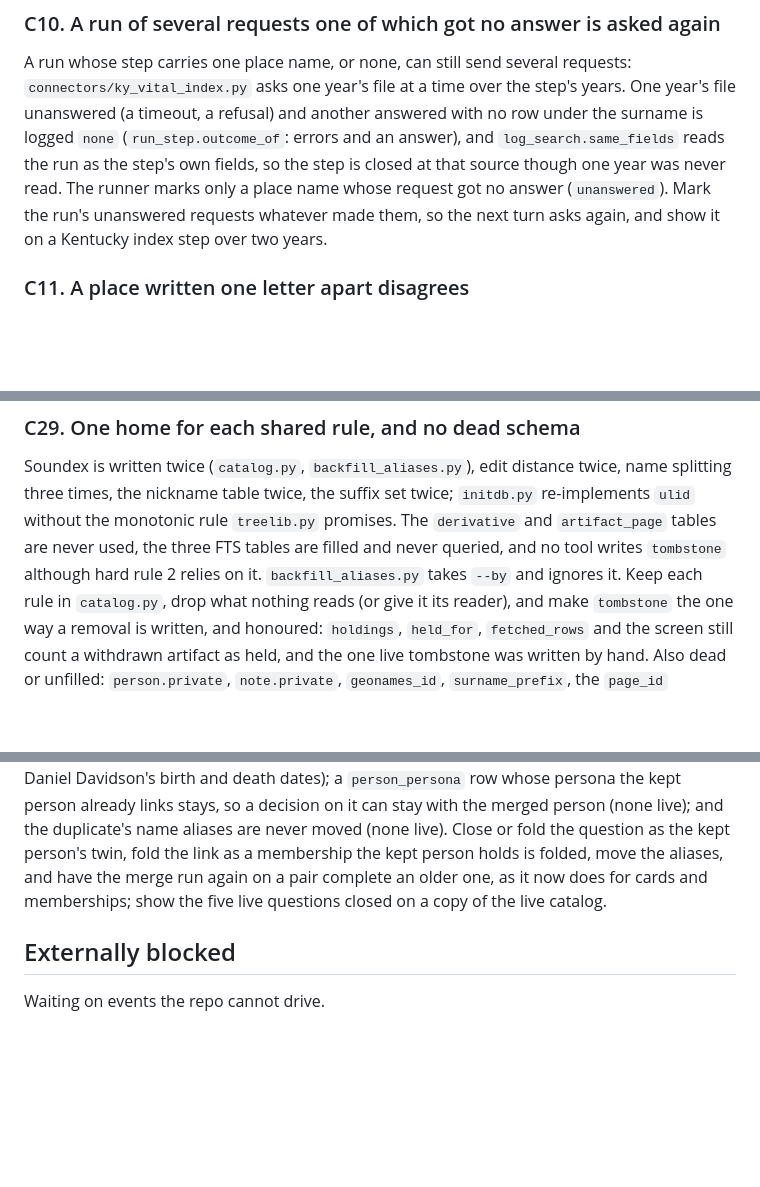
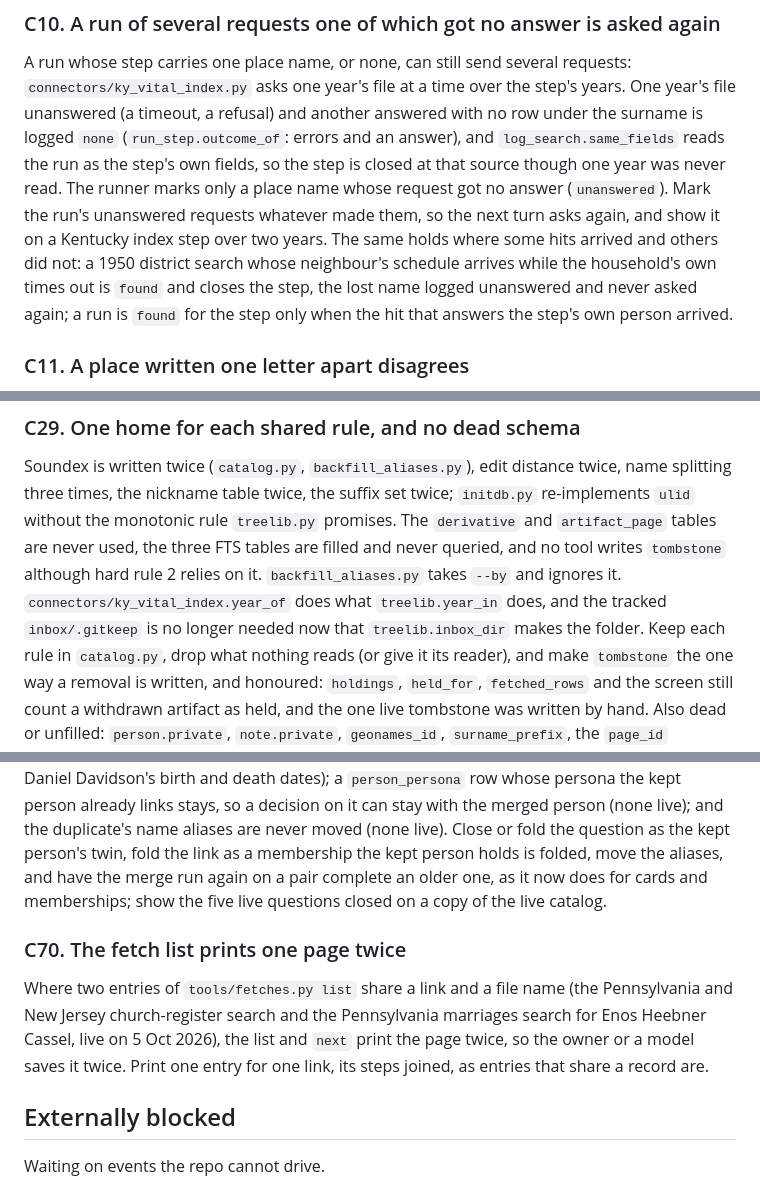
Before and after one commit to mufon609/Claude_the_Genealogist-OSINT, a Markdown page: BACKLOG.md, 3 parts joined by grey strips. GitHub-like rendering; blank space fills up the shorter version.

Commit message:
BACKLOG: a run partly arrived, a page the fetch list prints twice, and two dead pieces filed
Co-Authored-By: Claude Opus 5.5 <noreply@anthropic.com>

```diff
--- a/BACKLOG.md
+++ b/BACKLOG.md
@@ -540,6 +540,11 @@ own fields, so the step is closed at that source though one year was never
 read. The runner marks only a place name whose request got no answer
 (`unanswered`). Mark the run's unanswered requests whatever made them, so the
 next turn asks again, and show it on a Kentucky index step over two years.
+The same holds where some hits arrived and others did not: a 1950 district
+search whose neighbour's schedule arrives while the household's own times out
+is `found` and closes the step, the lost name logged unanswered and never asked
+again; a run is `found` for the step only when the hit that answers the step's
+own person arrived.
 
 ### C11. A place written one letter apart disagrees
 
@@ -733,7 +738,7 @@ nickname table twice, the suffix set twice; `initdb.py` re-implements `ulid`
 without the monotonic rule `treelib.py` promises.
 The `derivative` and `artifact_page` tables are never used, the three FTS
 tables are filled and never queried, and no tool writes `tombstone` although
-hard rule 2 relies on it. `backfill_aliases.py` takes `--by` and ignores it.
+hard rule 2 relies on it. `backfill_aliases.py` takes `--by` and ignores it. `connectors/ky_vital_index.year_of` does what `treelib.year_in` does, and the tracked `inbox/.gitkeep` is no longer needed now that `treelib.inbox_dir` makes the folder.
 Keep each rule in `catalog.py`, drop what nothing reads (or give it its
 reader), and make `tombstone` the one way a removal is written, and honoured:
 `holdings`, `held_for`, `fetched_rows` and the screen still count a withdrawn
@@ -1429,6 +1434,14 @@ again on a pair complete an older one, as it now does for cards and
 memberships; show the five live questions closed on a copy of the live
 catalog.
 
+### C70. The fetch list prints one page twice
+
+Where two entries of `tools/fetches.py list` share a link and a file name (the
+Pennsylvania and New Jersey church-register search and the Pennsylvania
+marriages search for Enos Heebner Cassel, live on 5 Oct 2026), the list and
+`next` print the page twice, so the owner or a model saves it twice. Print one
+entry for one link, its steps joined, as entries that share a record are.
+
 ## Externally blocked
 
 Waiting on events the repo cannot drive.
```
